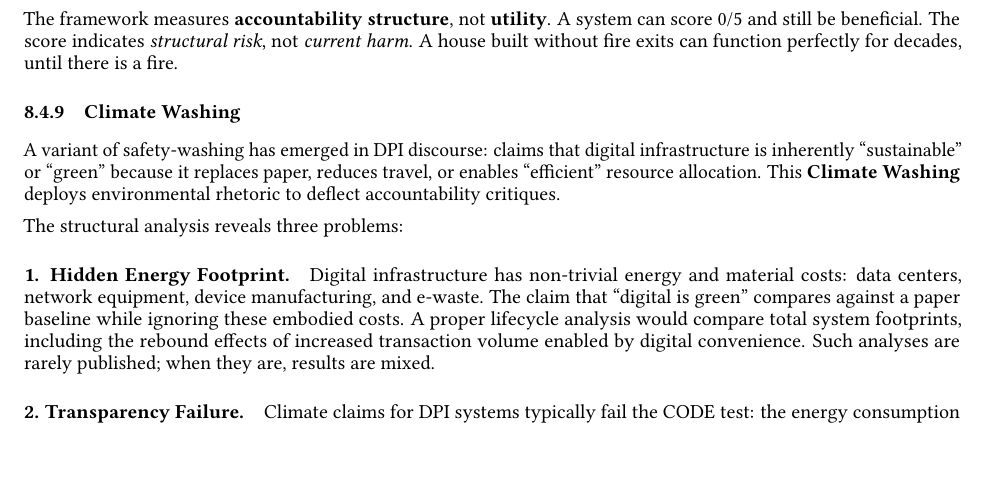
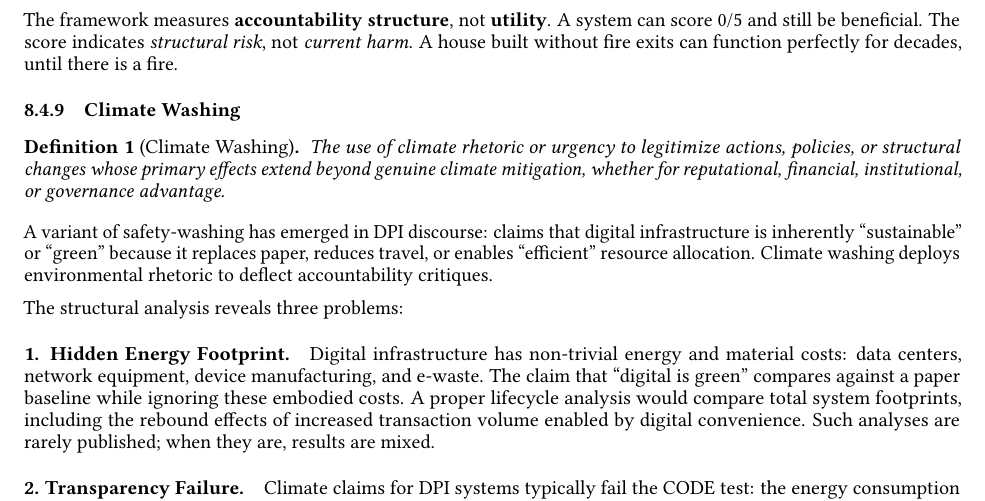
Before and after one commit to anivar/corrigibility-framework, a LaTeX paper (paper/corrigibility-framework.tex): part of page 32 of 44, cut so that both start at the same text, the shorter picture padded with empty space. Compiled offline with pdfLaTeX.

Commit message:
Add formal definition for Climate Washing
Definition: The use of climate rhetoric or urgency to legitimize actions,
policies, or structural changes whose primary effects extend beyond genuine
climate mitigation—whether for reputational, financial, institutional, or
governance advantage.

```diff
--- a/paper/corrigibility-framework.tex
+++ b/paper/corrigibility-framework.tex
@@ -1874,7 +1874,11 @@ The framework measures \textbf{accountability structure}, not \textbf{utility}.
 \subsubsection{Climate Washing}
 \label{subsec:climate-washing}
 
-A variant of safety-washing has emerged in DPI discourse: claims that digital infrastructure is inherently ``sustainable'' or ``green'' because it replaces paper, reduces travel, or enables ``efficient'' resource allocation. This \textbf{Climate Washing} deploys environmental rhetoric to deflect accountability critiques.
+\begin{definition}[Climate Washing]
+The use of climate rhetoric or urgency to legitimize actions, policies, or structural changes whose primary effects extend beyond genuine climate mitigation, whether for reputational, financial, institutional, or governance advantage.
+\end{definition}
+
+A variant of safety-washing has emerged in DPI discourse: claims that digital infrastructure is inherently ``sustainable'' or ``green'' because it replaces paper, reduces travel, or enables ``efficient'' resource allocation. Climate washing deploys environmental rhetoric to deflect accountability critiques.
 
 The structural analysis reveals three problems:
 
```
Also changed, not shown: paper/corrigibility-framework.pdf.
